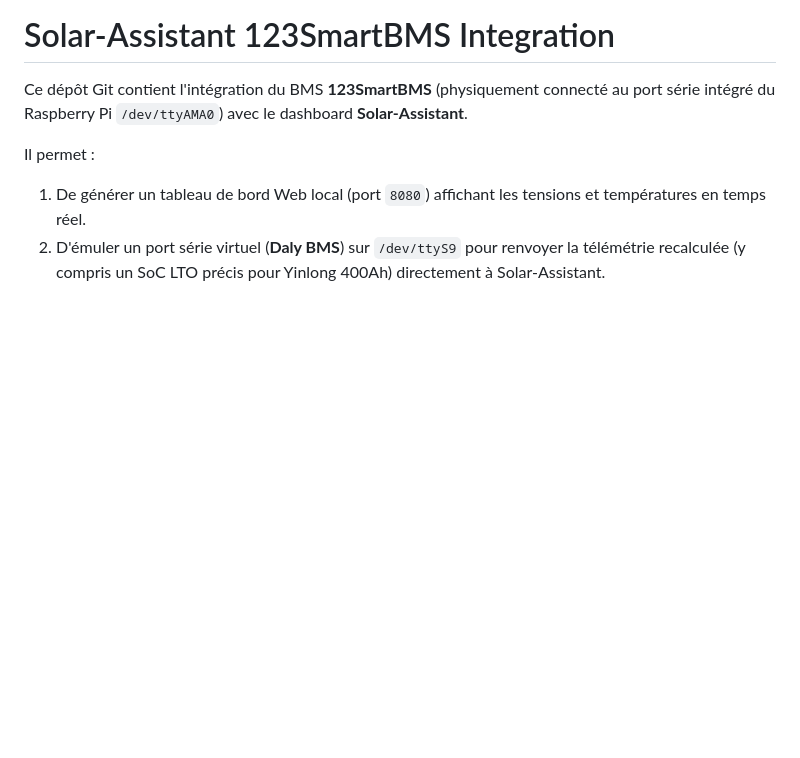
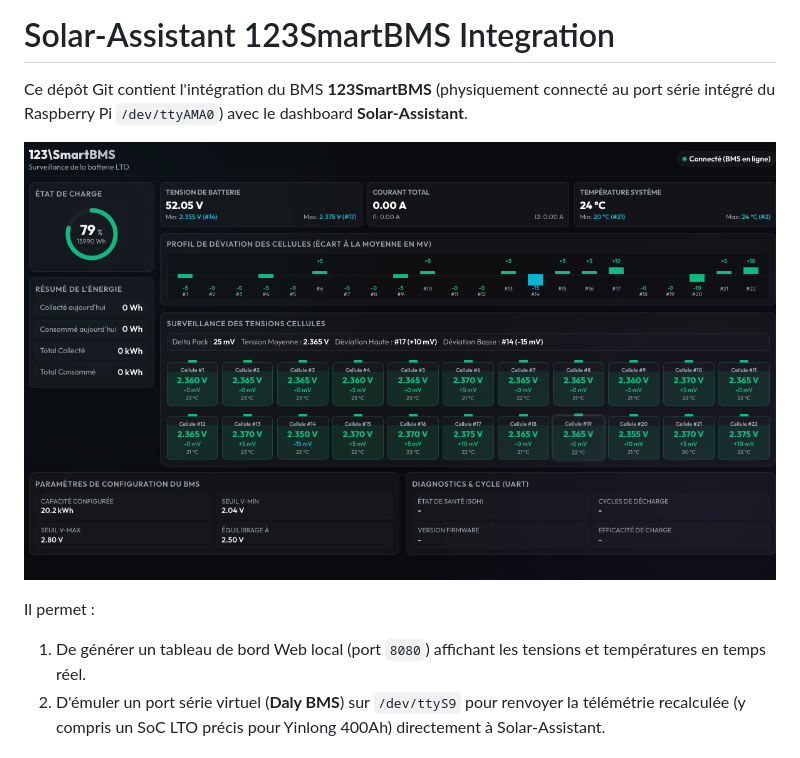
Before and after one commit to speriator/123SmartBMS_for_Solar_Assistant, a Markdown page: README.md, the part around the change. Rendered like a GitHub page; pictures changed too: ScreenShot.png (added); blank space fills up the shorter version.

Commit message:
Add screenshot to README.md and commit the image

```diff
--- a/README.md
+++ b/README.md
@@ -1,6 +1,8 @@
 # Solar-Assistant 123SmartBMS Integration
 
 Ce dépôt Git contient l'intégration du BMS **123SmartBMS** (physiquement connecté au port série intégré du Raspberry Pi `/dev/ttyAMA0`) avec le dashboard **Solar-Assistant**.
+
+![Aperçu du Tableau de Bord](ScreenShot.png)
 
 Il permet :
 1. De générer un tableau de bord Web local (port `8080`) affichant les tensions et températures en temps réel.
```
